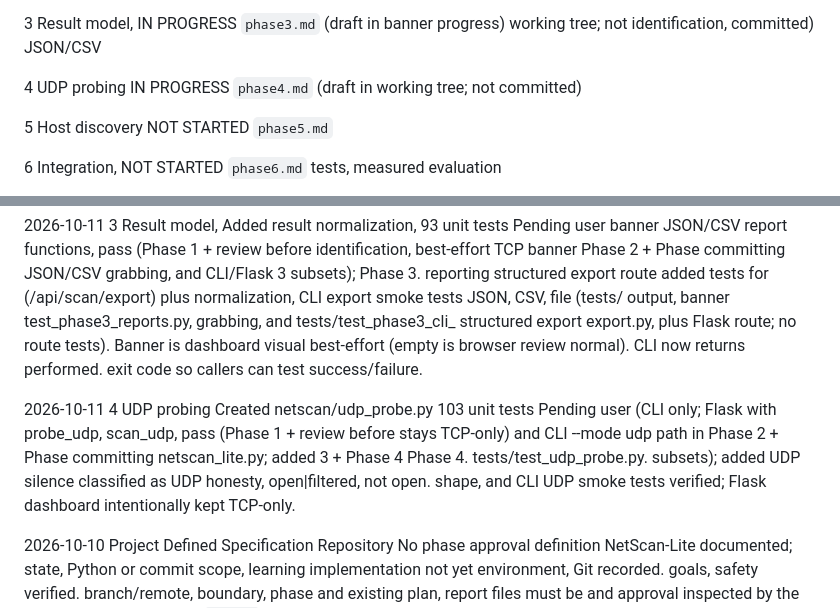
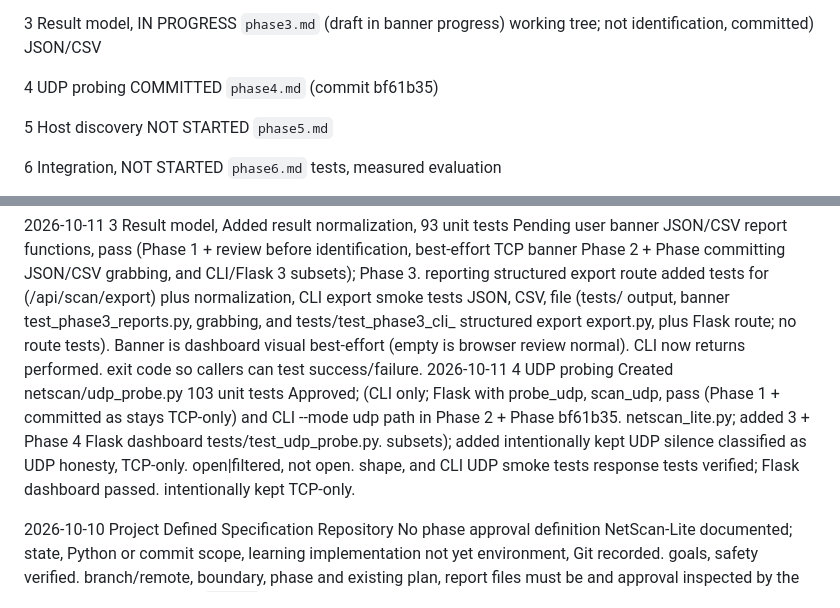
Before and after one commit to MIR-7ax/NetScan-Lite, a Markdown page: DEV.md, 2 parts joined by grey strips. Drawn GitHub-style.

```diff
--- a/DEV.md
+++ b/DEV.md
@@ -713,7 +713,7 @@ verified work changes them.
                     identification,                                    committed)
                     JSON/CSV
 
-  4                 UDP probing       IN PROGRESS        `phase4.md` (draft in working tree; not committed)
+  4                 UDP probing       COMMITTED          `phase4.md` (commit bf61b35)
 
   5                 Host discovery    NOT STARTED       `phase5.md`
 
@@ -776,18 +776,17 @@ link to phase reports for details.
                                             best-effort (empty is     browser review
                                             normal). CLI now returns   performed.
                                             exit code so callers can
-                                            test success/failure.
+                                            test success/failure.  2026-10-11   4            UDP probing    Created netscan/udp_probe.py   103 unit tests   Approved;
+                           (CLI only; Flask   with probe_udp, scan_udp,     pass (Phase 1 +   committed as
+                           stays TCP-only)    and CLI --mode udp path in     Phase 2 + Phase   bf61b35.
+                                               netscan_lite.py; added         3 + Phase 4       Flask dashboard
+                                               tests/test_udp_probe.py.       subsets); added   intentionally kept
+                                               UDP silence classified as       UDP honesty,       TCP-only.
+                                               open|filtered, not open.       shape, and
+                                               CLI UDP smoke tests             response tests
+                                               verified; Flask dashboard      passed.
+                                               intentionally kept TCP-only.
 
-  2026-10-11   4            UDP probing    Created netscan/udp_probe.py   103 unit tests   Pending user
-                            (CLI only; Flask   with probe_udp, scan_udp,     pass (Phase 1 +   review before
-                            stays TCP-only)    and CLI --mode udp path in     Phase 2 + Phase   committing
-                                                netscan_lite.py; added         3 + Phase 4       Phase 4.
-                                                tests/test_udp_probe.py.       subsets); added
-                                                UDP silence classified as       UDP honesty,
-                                                open|filtered, not open.       shape, and
-                                                CLI UDP smoke tests
-                                                verified; Flask dashboard
-                                                intentionally kept TCP-only.
 
   2026-10-10   Project      Defined         Specification           Repository       No phase approval
                definition   NetScan-Lite    documented;             state, Python    or commit
```
Also changed, not shown: phase4.md (+11 -12 lines).
